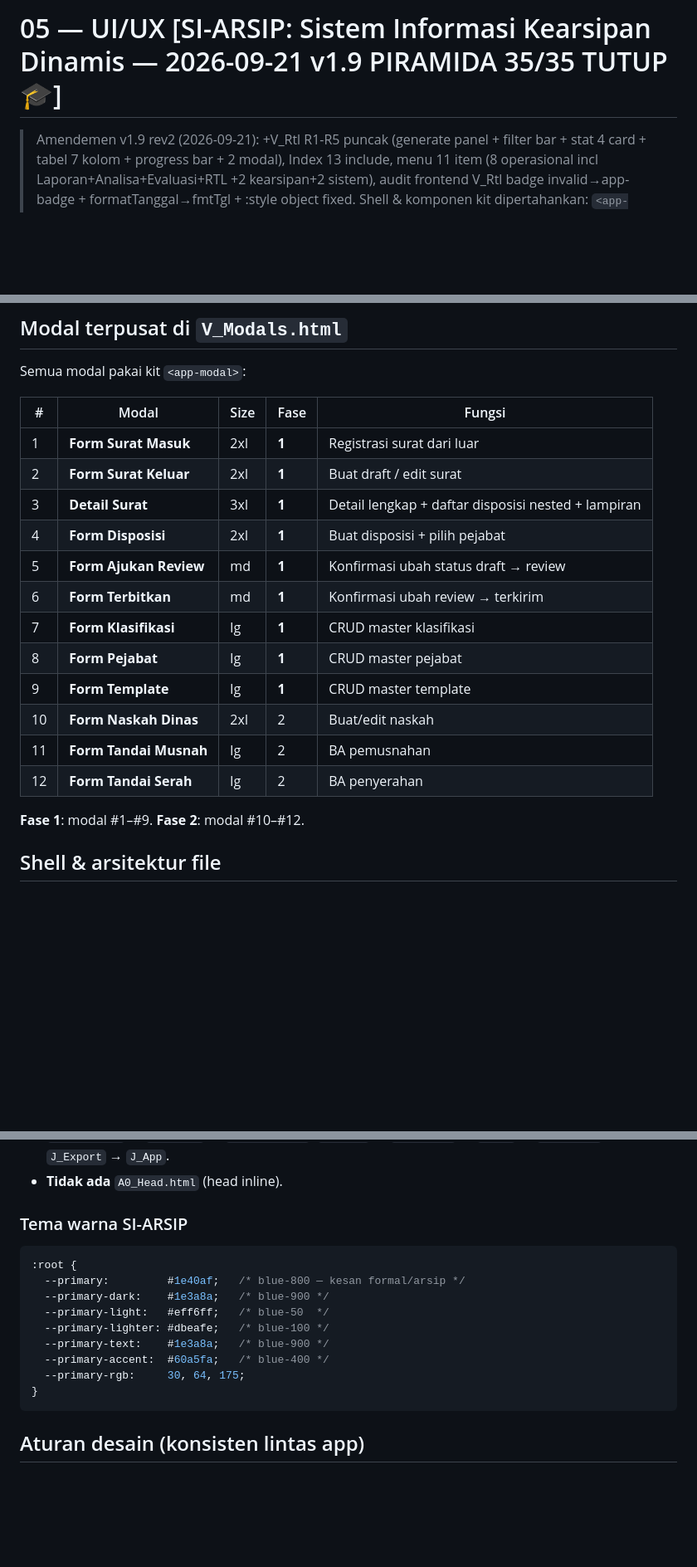
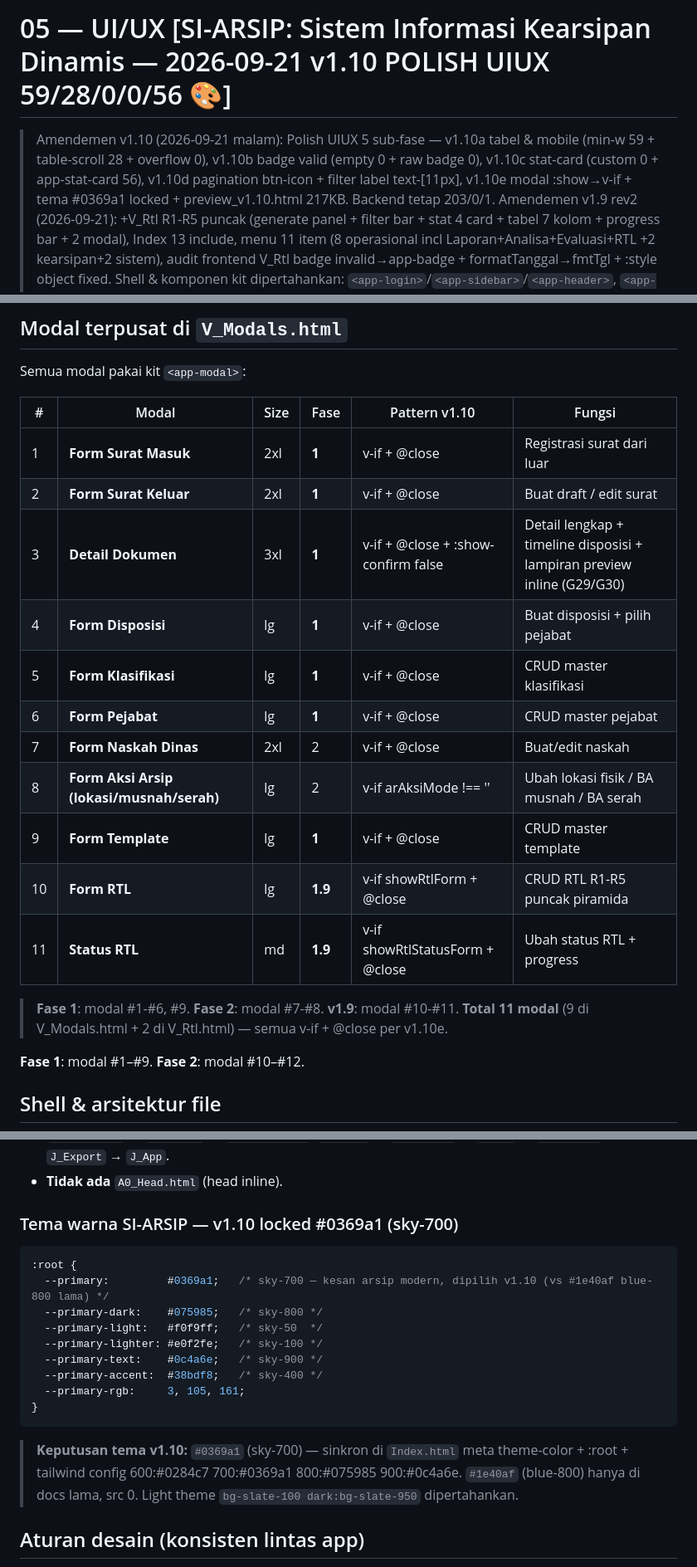
Before and after one commit to miftachurrochim82-sketch/si-arsip-2026, a Markdown page: docs/05_UIUX.md, 3 parts joined by grey strips. Shown at 83% size. Drawn GitHub-style; blank space fills up the shorter version.

Commit message:
Revise UI/UX documentation for version 1.10
Updated UI/UX documentation for version 1.10 with new modal patterns and design guidelines. Adjusted color theme and added details for mobile responsiveness.

````diff
--- a/docs/05_UIUX.md
+++ b/docs/05_UIUX.md
@@ -1,5 +1,6 @@
-# 05 — UI/UX [SI-ARSIP: Sistem Informasi Kearsipan Dinamis — 2026-09-21 v1.9 PIRAMIDA 35/35 TUTUP 🎓]
+# 05 — UI/UX [SI-ARSIP: Sistem Informasi Kearsipan Dinamis — 2026-09-21 v1.10 POLISH UIUX 59/28/0/0/56 🎨]
 
+> Amendemen v1.10 (2026-09-21 malam): Polish UIUX 5 sub-fase — v1.10a tabel & mobile (min-w 59 + table-scroll 28 + overflow 0), v1.10b badge valid (empty 0 + raw badge 0), v1.10c stat-card (custom 0 + app-stat-card 56), v1.10d pagination btn-icon + filter label text-[11px], v1.10e modal :show→v-if + tema #0369a1 locked + preview_v1.10.html 217KB. Backend tetap 203/0/1.
 > Amendemen v1.9 rev2 (2026-09-21): +V_Rtl R1-R5 puncak (generate panel + filter bar + stat 4 card + tabel 7 kolom + progress bar + 2 modal), Index 13 include, menu 11 item (8 operasional incl Laporan+Analisa+Evaluasi+RTL +2 kearsipan+2 sistem), audit frontend V_Rtl badge invalid→app-badge + formatTanggal→fmtTgl + :style object fixed.
 > Shell & komponen kit dipertahankan: `<app-login>`/`<app-sidebar>`/`<app-header>`,
 > `<app-crud-table>`, `<app-filter-bar>`, `<app-badge>`, `<app-modal>`, toast, dark mode.
@@ -34,20 +35,21 @@ Menu sidebar = **11 item** (8 operasional termasuk Laporan+Analisa+Evaluasi+RTL
 
 Semua modal pakai kit `<app-modal>`:
 
-| # | Modal | Size | Fase | Fungsi |
-|---|---|---|---|---|
-| 1 | **Form Surat Masuk** | 2xl | **1** | Registrasi surat dari luar |
-| 2 | **Form Surat Keluar** | 2xl | **1** | Buat draft / edit surat |
-| 3 | **Detail Surat** | 3xl | **1** | Detail lengkap + daftar disposisi nested + lampiran |
-| 4 | **Form Disposisi** | 2xl | **1** | Buat disposisi + pilih pejabat |
-| 5 | **Form Ajukan Review** | md | **1** | Konfirmasi ubah status draft → review |
-| 6 | **Form Terbitkan** | md | **1** | Konfirmasi ubah review → terkirim |
-| 7 | **Form Klasifikasi** | lg | **1** | CRUD master klasifikasi |
-| 8 | **Form Pejabat** | lg | **1** | CRUD master pejabat |
-| 9 | **Form Template** | lg | **1** | CRUD master template |
-| 10 | **Form Naskah Dinas** | 2xl | 2 | Buat/edit naskah |
-| 11 | **Form Tandai Musnah** | lg | 2 | BA pemusnahan |
-| 12 | **Form Tandai Serah** | lg | 2 | BA penyerahan |
+| # | Modal | Size | Fase | Pattern v1.10 | Fungsi |
+|---|---|---|---|---|---|
+| 1 | **Form Surat Masuk** | 2xl | **1** | v-if + @close | Registrasi surat dari luar |
+| 2 | **Form Surat Keluar** | 2xl | **1** | v-if + @close | Buat draft / edit surat |
+| 3 | **Detail Dokumen** | 3xl | **1** | v-if + @close + :show-confirm false | Detail lengkap + timeline disposisi + lampiran preview inline (G29/G30) |
+| 4 | **Form Disposisi** | lg | **1** | v-if + @close | Buat disposisi + pilih pejabat |
+| 5 | **Form Klasifikasi** | lg | **1** | v-if + @close | CRUD master klasifikasi |
+| 6 | **Form Pejabat** | lg | **1** | v-if + @close | CRUD master pejabat |
+| 7 | **Form Naskah Dinas** | 2xl | 2 | v-if + @close | Buat/edit naskah |
+| 8 | **Form Aksi Arsip (lokasi/musnah/serah)** | lg | 2 | v-if arAksiMode !== '' | Ubah lokasi fisik / BA musnah / BA serah |
+| 9 | **Form Template** | lg | **1** | v-if + @close | CRUD master template |
+| 10 | **Form RTL** | lg | **1.9** | v-if showRtlForm + @close | CRUD RTL R1-R5 puncak piramida |
+| 11 | **Status RTL** | md | **1.9** | v-if showRtlStatusForm + @close | Ubah status RTL + progress |
+
+> **Fase 1**: modal #1-#6, #9. **Fase 2**: modal #7-#8. **v1.9**: modal #10-#11. **Total 11 modal** (9 di V_Modals.html + 2 di V_Rtl.html) — semua v-if + @close per v1.10e.
 
 **Fase 1**: modal #1–#9. **Fase 2**: modal #10–#12.
 
@@ -62,19 +64,21 @@ Semua modal pakai kit `<app-modal>`:
 - Include satu tingkat (v1.9): `V_Modals` → `V_Dashboard` → `V_Laporan` → `V_Analisa` → `V_Evaluasi` → `V_Rtl` → `V_SuratMasuk` → `V_SuratKeluar` → `V_NaskahDinas` → `V_Disposisi` → `V_Kearsipan` → `V_Pencarian` → `V_Master` → `V_Pengaturan`; `J_State` → `J_Helpers` → `J_Api` → `J_Actions` → `J_Export` → `J_App`.
 - **Tidak ada** `A0_Head.html` (head inline).
 
-### Tema warna SI-ARSIP
+### Tema warna SI-ARSIP — v1.10 locked #0369a1 (sky-700)
 
 ```css
 :root {
-  --primary:         #1e40af;   /* blue-800 — kesan formal/arsip */
-  --primary-dark:    #1e3a8a;   /* blue-900 */
-  --primary-light:   #eff6ff;   /* blue-50  */
-  --primary-lighter: #dbeafe;   /* blue-100 */
-  --primary-text:    #1e3a8a;   /* blue-900 */
-  --primary-accent:  #60a5fa;   /* blue-400 */
-  --primary-rgb:     30, 64, 175;
+  --primary:         #0369a1;   /* sky-700 — kesan arsip modern, dipilih v1.10 (vs #1e40af blue-800 lama) */
+  --primary-dark:    #075985;   /* sky-800 */
+  --primary-light:   #f0f9ff;   /* sky-50  */
+  --primary-lighter: #e0f2fe;   /* sky-100 */
+  --primary-text:    #0c4a6e;   /* sky-900 */
+  --primary-accent:  #38bdf8;   /* sky-400 */
+  --primary-rgb:     3, 105, 161;
 }
 ```
+> **Keputusan tema v1.10:** `#0369a1` (sky-700) — sinkron di `Index.html` meta theme-color + :root + tailwind config 600:#0284c7 700:#0369a1 800:#075985 900:#0c4a6e. `#1e40af` (blue-800) hanya di docs lama, src 0. Light theme `bg-slate-100 dark:bg-slate-950` dipertahankan.
+
 
 ## Aturan desain (konsisten lintas app)
 
````
Also changed, not shown: other parts of docs/05_UIUX.md (+8 -2 lines).
